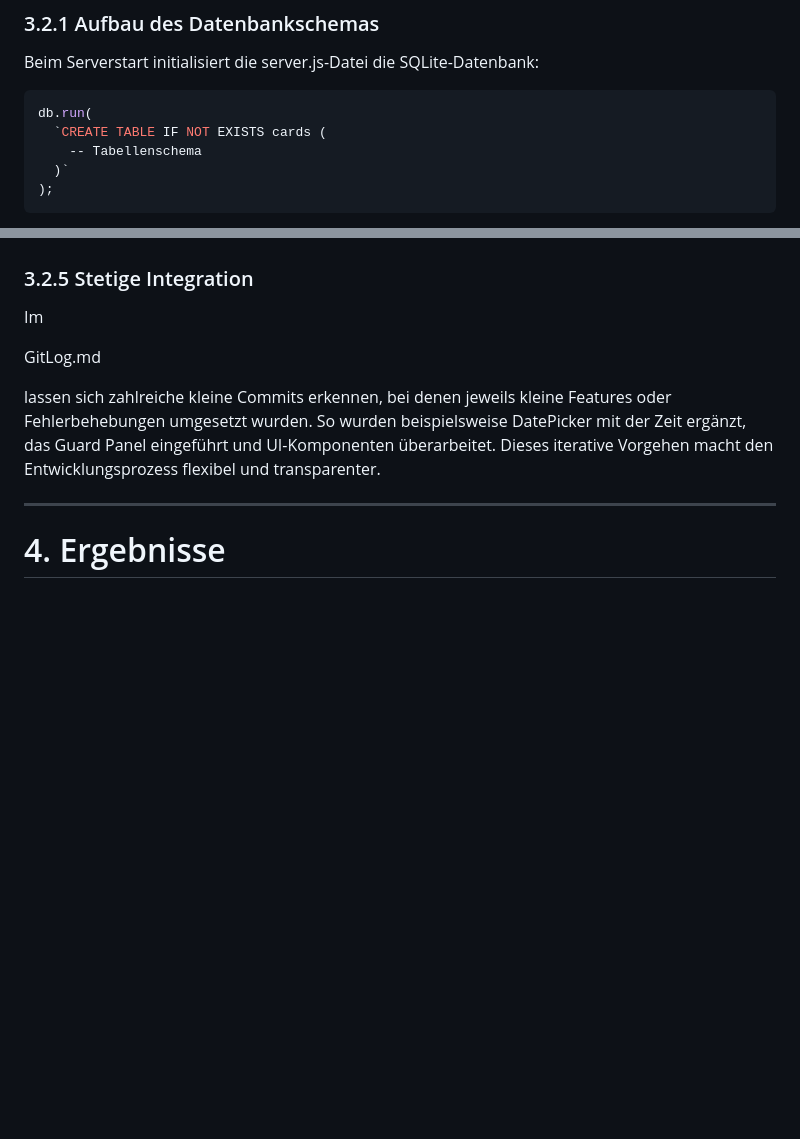
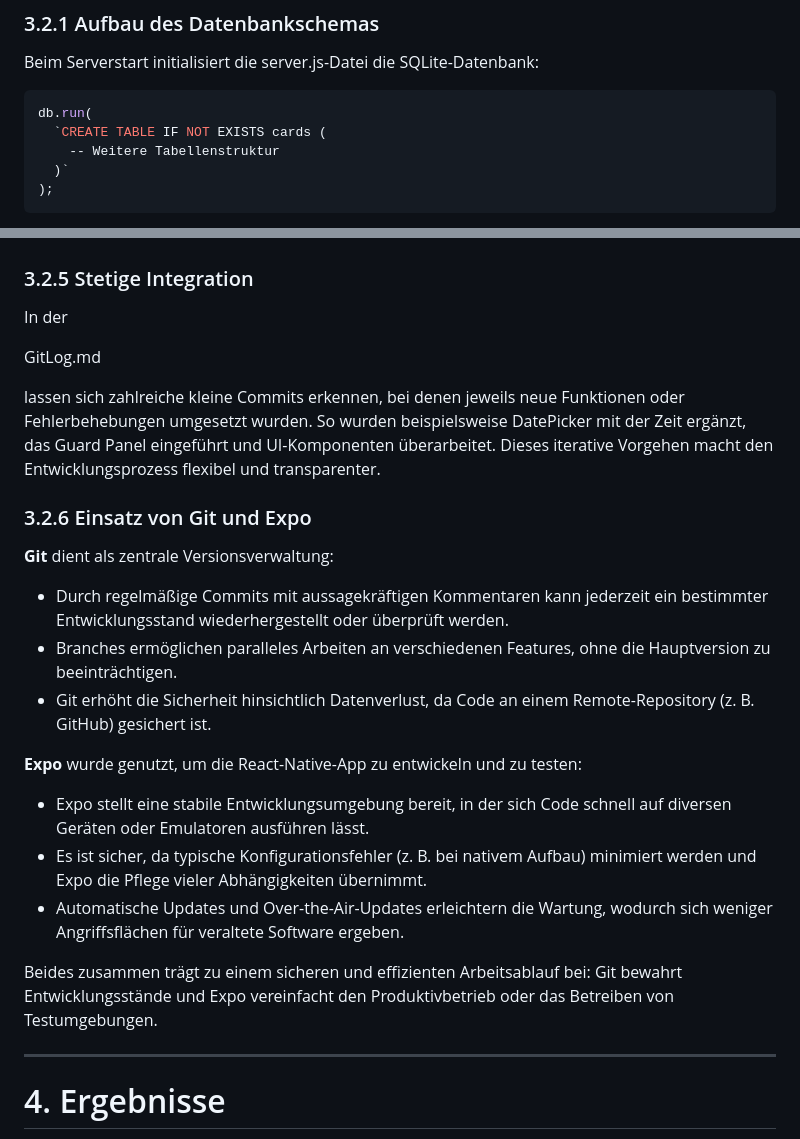
Before and after one commit to victor-gurbani/JuFo2025, a Markdown page: DokuDeutsch.md, 2 parts joined by grey strips. Rendered like a GitHub page; blank space fills up the shorter version.

````diff
--- a/DokuDeutsch.md
+++ b/DokuDeutsch.md
@@ -60,7 +60,7 @@ Beim Serverstart initialisiert die server.js-Datei die SQLite-Datenbank:
 ```js
 db.run(
   `CREATE TABLE IF NOT EXISTS cards (
-    -- Tabellenschema
+    -- Weitere Tabellenstruktur
   )`
 );
 ```
@@ -91,11 +91,24 @@ Diese Funktionen wurden via React-Native-Oberfläche implementiert und über Exp
 Das System erlaubt Lehrenden, Karten für wiederkehrende Nutzungen zu konfigurieren (z. B. für Schüler, die regelmäßig Laborräume aufsuchen). Das Feld isRecurring (Bool, 0 oder 1) und das String-Feld recurrencePattern (z. B. „daily“, „weekly“ usw.) ermöglichen es, wiederholt Zugänge zu gewähren. Dies wird im Frontend über einen einfachen Schalter gesteuert.
 
 ### 3.2.5 Stetige Integration
-Im
+In der
 
 GitLog.md
 
- lassen sich zahlreiche kleine Commits erkennen, bei denen jeweils kleine Features oder Fehlerbehebungen umgesetzt wurden. So wurden beispielsweise DatePicker mit der Zeit ergänzt, das Guard Panel eingeführt und UI-Komponenten überarbeitet. Dieses iterative Vorgehen macht den Entwicklungsprozess flexibel und transparenter.
+ lassen sich zahlreiche kleine Commits erkennen, bei denen jeweils neue Funktionen oder Fehlerbehebungen umgesetzt wurden. So wurden beispielsweise DatePicker mit der Zeit ergänzt, das Guard Panel eingeführt und UI-Komponenten überarbeitet. Dieses iterative Vorgehen macht den Entwicklungsprozess flexibel und transparenter.
+
+### 3.2.6 Einsatz von Git und Expo
+**Git** dient als zentrale Versionsverwaltung:
+- Durch regelmäßige Commits mit aussagekräftigen Kommentaren kann jederzeit ein bestimmter Entwicklungsstand wiederhergestellt oder überprüft werden.
+- Branches ermöglichen paralleles Arbeiten an verschiedenen Features, ohne die Hauptversion zu beeinträchtigen.
+- Git erhöht die Sicherheit hinsichtlich Datenverlust, da Code an einem Remote-Repository (z. B. GitHub) gesichert ist.
+
+**Expo** wurde genutzt, um die React-Native-App zu entwickeln und zu testen:
+- Expo stellt eine stabile Entwicklungsumgebung bereit, in der sich Code schnell auf diversen Geräten oder Emulatoren ausführen lässt.
+- Es ist sicher, da typische Konfigurationsfehler (z. B. bei nativem Aufbau) minimiert werden und Expo die Pflege vieler Abhängigkeiten übernimmt.
+- Automatische Updates und Over-the-Air-Updates erleichtern die Wartung, wodurch sich weniger Angriffsflächen für veraltete Software ergeben.
+
+Beides zusammen trägt zu einem sicheren und effizienten Arbeitsablauf bei: Git bewahrt Entwicklungsstände und Expo vereinfacht den Produktivbetrieb oder das Betreiben von Testumgebungen.
 
 ---
 
````
